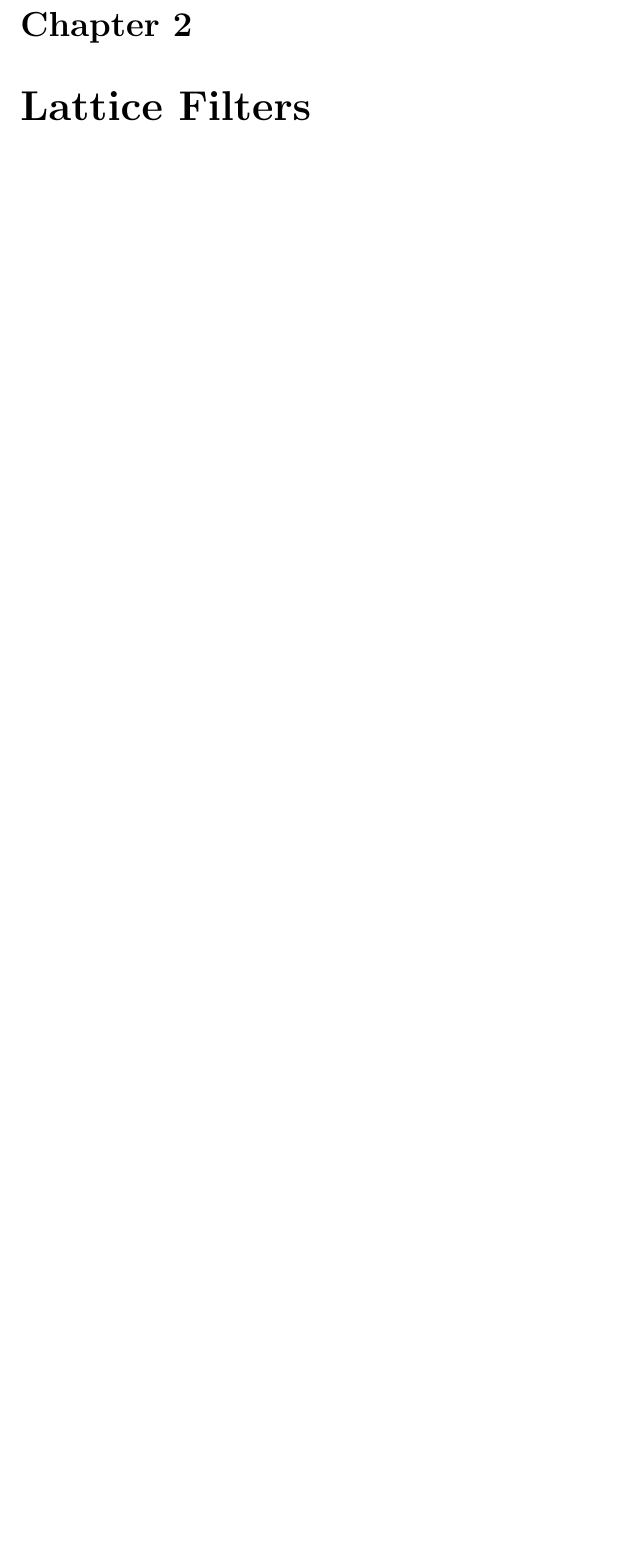
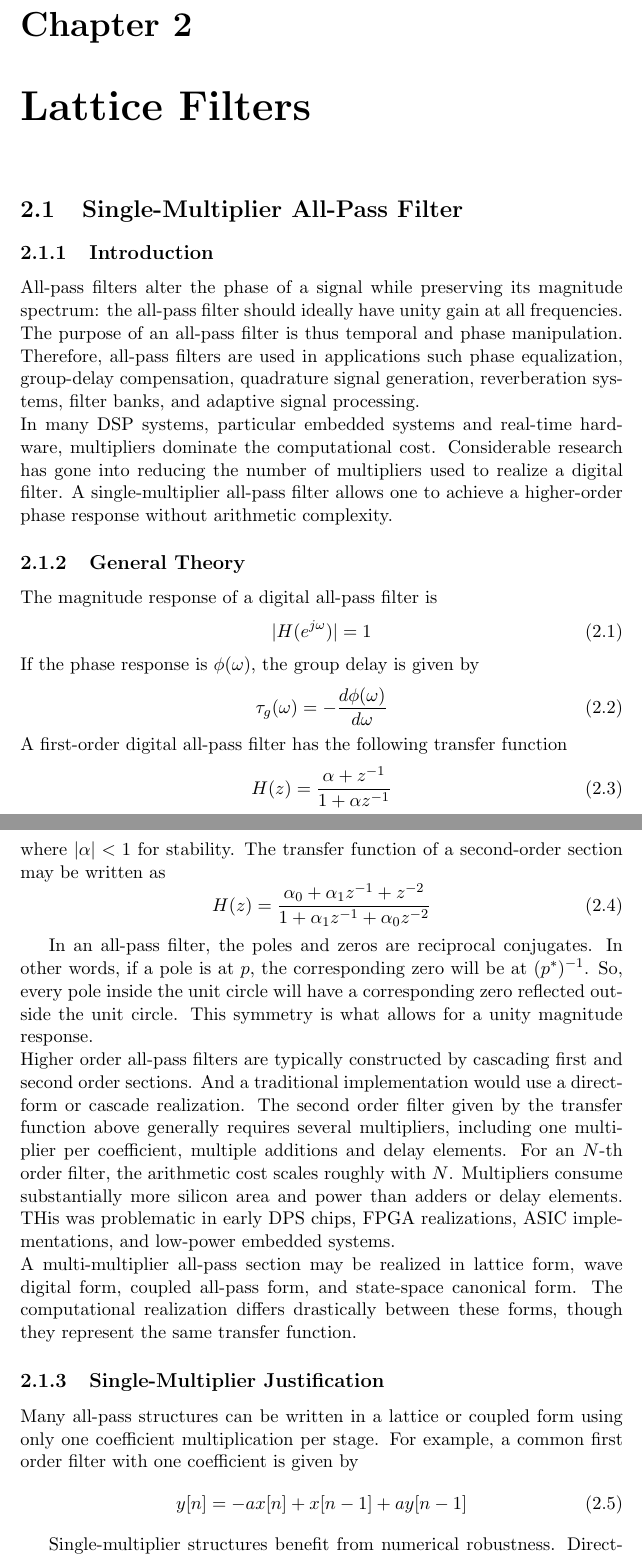
Before and after one commit to Pervigilent/beamformer, a LaTeX thesis (manual/beamformer.tex): part of page 6 of 10 before the commit and two parts of pages 6 and 7 of 12 after it, the two joined at a grey line, cut so that both start at the same text, the shorter picture padded with empty space. Compiled offline with pdfLaTeX.

Commit message:
Added section on all pass lattice filter

```diff
--- a/manual/beamformer.tex
+++ b/manual/beamformer.tex
@@ -74,6 +74,46 @@ It can be seen from Figure 3.9 that if instant $nT$ is takne to be the present,
 Figures 3.10a and b illustrate a sixth-order filter realization by three second order sections in cascade and parallel, respectively. The coefficients for the cascade or parallel realization are obtained by factoring or partial fraction expansion of the direct-form transfer function, $H(z)$.
 
 \chapter{Lattice Filters}
+
+\section{Single-Multiplier All-Pass Filter}
+
+\subsection{Introduction}
+
+All-pass filters alter the phase of a signal while preserving its magnitude spectrum: the all-pass filter should ideally have unity gain at all frequencies. The purpose of an all-pass filter is thus temporal and phase manipulation. Therefore, all-pass filters are used in applications such phase equalization, group-delay compensation, quadrature signal generation, reverberation systems, filter banks, and adaptive signal processing.\\
+In many DSP systems, particular embedded systems and real-time hardware, multipliers dominate the computational cost. Considerable research has gone into reducing the number of multipliers used to realize a digital filter. A single-multiplier all-pass filter allows one to achieve a higher-order phase response without arithmetic complexity.
+
+\subsection{General Theory}
+
+The magnitude response of a digital all-pass filter is
+\begin{equation}
+	|H(e^{j\omega})|=1
+\end{equation}
+If the phase response is $\phi(\omega)$, the group delay is given by
+\begin{equation}
+	\tau_g(\omega)=-\frac{d\phi(\omega)}{d\omega}
+\end{equation}
+A first-order digital all-pass filter has the following transfer function
+\begin{equation}
+	H(z)=\frac{\alpha+z^{-1}}{1+\alpha z^{-1}}
+\end{equation}
+where $|\alpha|<1$ for stability.
+The transfer function of a second-order section may be written as
+\begin{equation}
+	H(z)=\frac{\alpha_0+\alpha_1z^{-1}+z^{-2}}{1+\alpha_1z^{-1}+\alpha_0z^{-2}}
+\end{equation}
+
+In an all-pass filter, the poles and zeros are reciprocal conjugates. In other words, if a pole is at $p$, the corresponding zero will be at $(p^*)^{-1}$. So, every pole inside the unit circle will have a corresponding zero reflected outside the unit circle. This symmetry is what allows for a unity magnitude response.\\
+Higher order all-pass filters are typically constructed by cascading first and second order sections. And a traditional implementation would use a direct-form or cascade realization. The second order filter given by the transfer function above generally requires several multipliers, including one multiplier per coefficient, multiple additions and delay elements. For an $N$-th order filter, the arithmetic cost scales roughly with $N$. Multipliers consume substantially more silicon area and power than adders or delay elements. THis was problematic in early DPS chips, FPGA realizations, ASIC implementations, and low-power embedded systems.\\
+A multi-multiplier all-pass section may be realized in lattice form, wave digital form, coupled all-pass form, and state-space canonical form. The computational realization differs drastically between these forms, though they represent the same transfer function.
+
+\subsection{Single-Multiplier Justification}
+
+Many all-pass structures can be written in a lattice or coupled form using only one coefficient multiplication per stage. For example, a common first order filter with one coefficient is given by
+\begin{equation}
+	y[n]=-ax[n]+x[n-1]+ay[n-1]
+\end{equation}
+
+Single-multiplier structures benefit from numerical robustness. Direct-form recursive filters are sensitive to coefficient quantization because poles may shift outside of the unit circle. However, lattice all-pass filters only require that the coefficient magnitude is less than 1.
 
 \section{All-Pass Filter}
 
```
Also changed, not shown: manual/beamformer.pdf.
